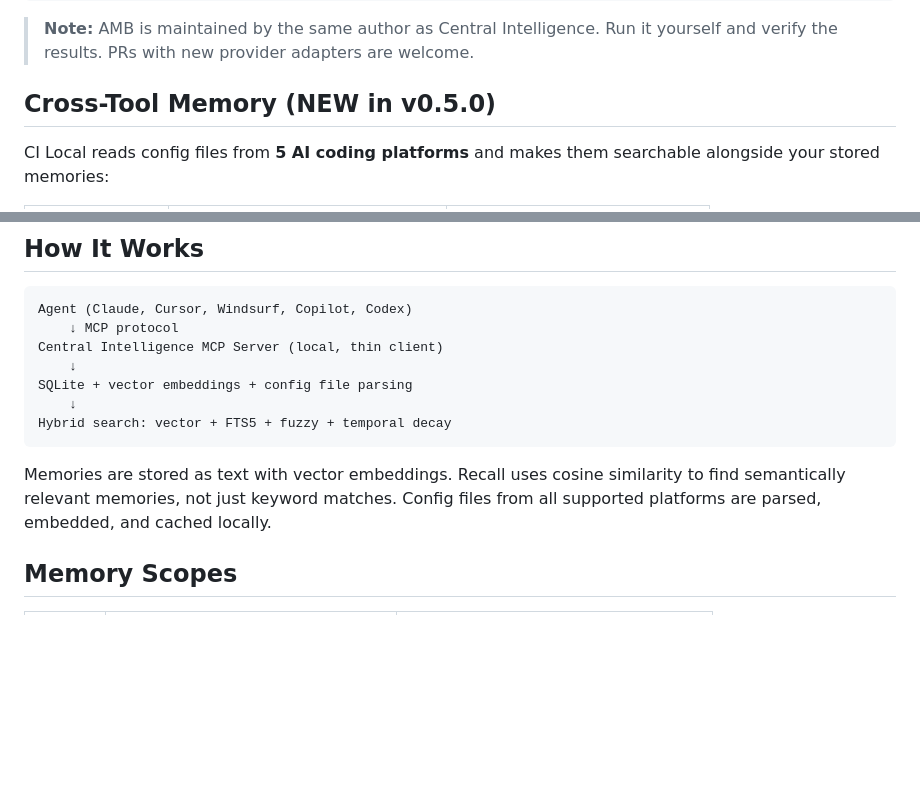
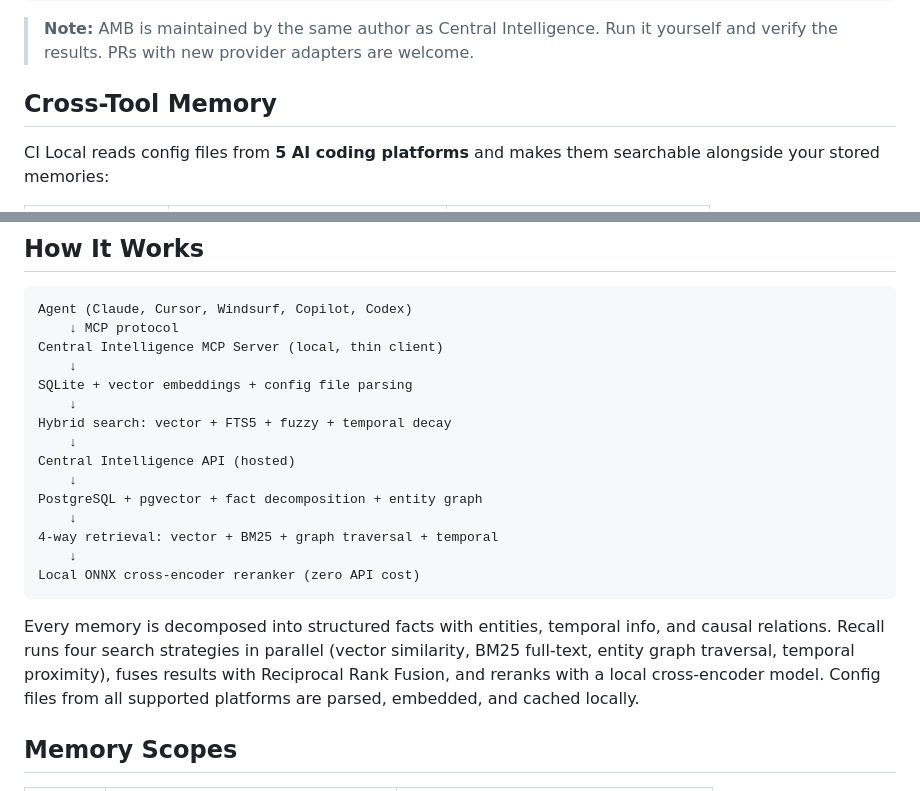
Before and after one commit to AlekseiMarchenko/central-intelligence, a Markdown page: README.md, 2 parts joined by grey strips. Drawn GitHub-style; blank space fills up the shorter version.

Commit message:
docs: update README for v1.0.0 (4-way retrieval architecture)
- Updated "How It Works" diagram to show the full 4-way retrieval pipeline
  (vector + BM25 + graph traversal + temporal + ONNX reranker)
- Removed "NEW" tag from Cross-Tool Memory section (shipped in v0.5.0)

Co-Authored-By: Claude Opus 4.6 <noreply@anthropic.com>

````diff
--- a/README.md
+++ b/README.md
@@ -82,7 +82,7 @@ npx agent-memory-benchmark --provider central-intelligence --api-key $CI_API_KEY
 
 > **Note:** AMB is maintained by the same author as Central Intelligence. Run it yourself and verify the results. PRs with new provider adapters are welcome.
 
-## Cross-Tool Memory (NEW in v0.5.0)
+## Cross-Tool Memory
 
 CI Local reads config files from **5 AI coding platforms** and makes them searchable alongside your stored memories:
 
@@ -108,9 +108,17 @@ Central Intelligence MCP Server (local, thin client)
 SQLite + vector embeddings + config file parsing
     ↓
 Hybrid search: vector + FTS5 + fuzzy + temporal decay
+    ↓
+Central Intelligence API (hosted)
+    ↓
+PostgreSQL + pgvector + fact decomposition + entity graph
+    ↓
+4-way retrieval: vector + BM25 + graph traversal + temporal
+    ↓
+Local ONNX cross-encoder reranker (zero API cost)
 ```
 
-Memories are stored as text with vector embeddings. Recall uses cosine similarity to find semantically relevant memories, not just keyword matches. Config files from all supported platforms are parsed, embedded, and cached locally.
+Every memory is decomposed into structured facts with entities, temporal info, and causal relations. Recall runs four search strategies in parallel (vector similarity, BM25 full-text, entity graph traversal, temporal proximity), fuses results with Reciprocal Rank Fusion, and reranks with a local cross-encoder model. Config files from all supported platforms are parsed, embedded, and cached locally.
 
 ## Memory Scopes
 
````
